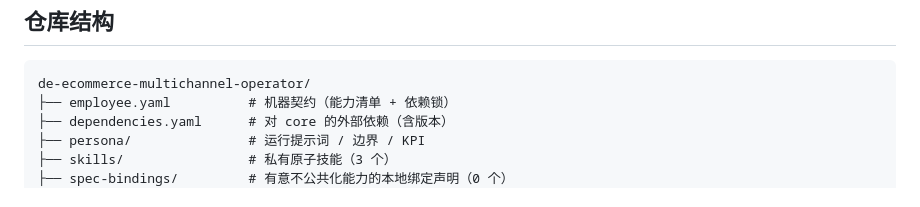
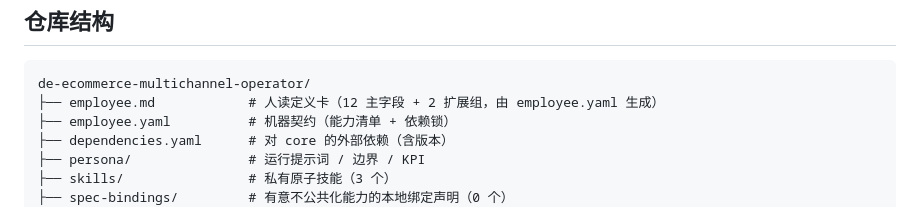
Before and after one commit to xiaobandi/de-ecommerce-multichannel-operator, a Markdown page: README.md, the part around one of its changes. GitHub-like rendering.

````diff
--- a/README.md
+++ b/README.md
@@ -58,6 +64,7 @@ python3 tests/run.py            # 先跑一遍自检，确认环境与契约都
 
 ```text
 de-ecommerce-multichannel-operator/
+├── employee.md            # 人读定义卡（12 主字段 + 2 扩展组，由 employee.yaml 生成）
 ├── employee.yaml          # 机器契约（能力清单 + 依赖锁）
 ├── dependencies.yaml      # 对 core 的外部依赖（含版本）
 ├── persona/               # 运行提示词 / 边界 / KPI
````
Also changed, not shown: other parts of README.md (+6 -0 lines), employee.md (added, +111 -0 lines).
